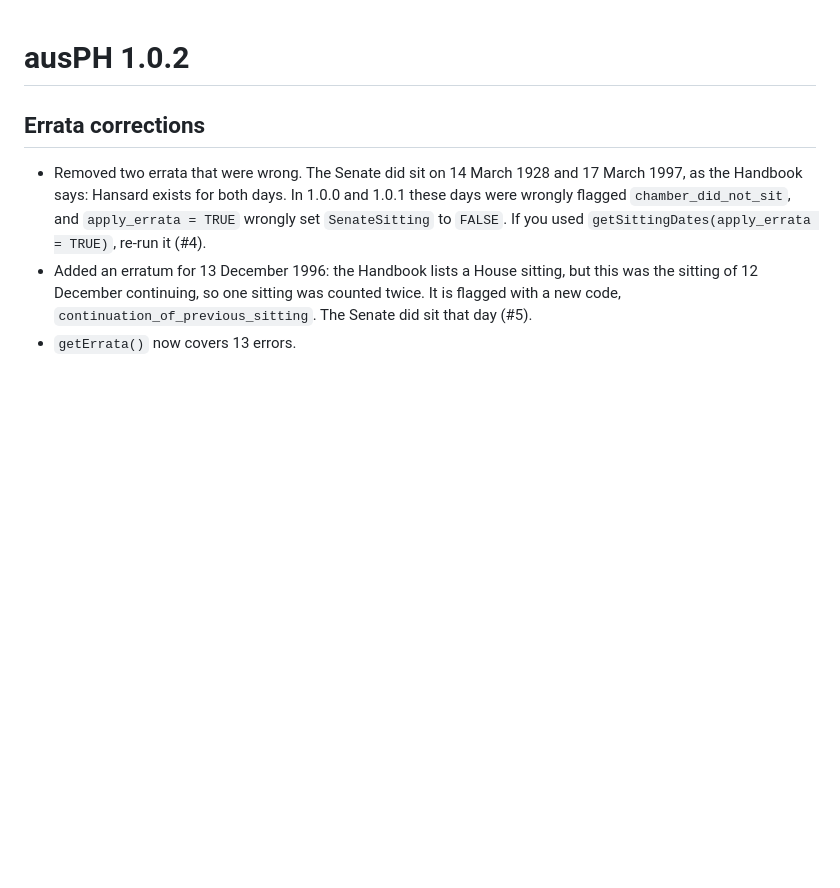
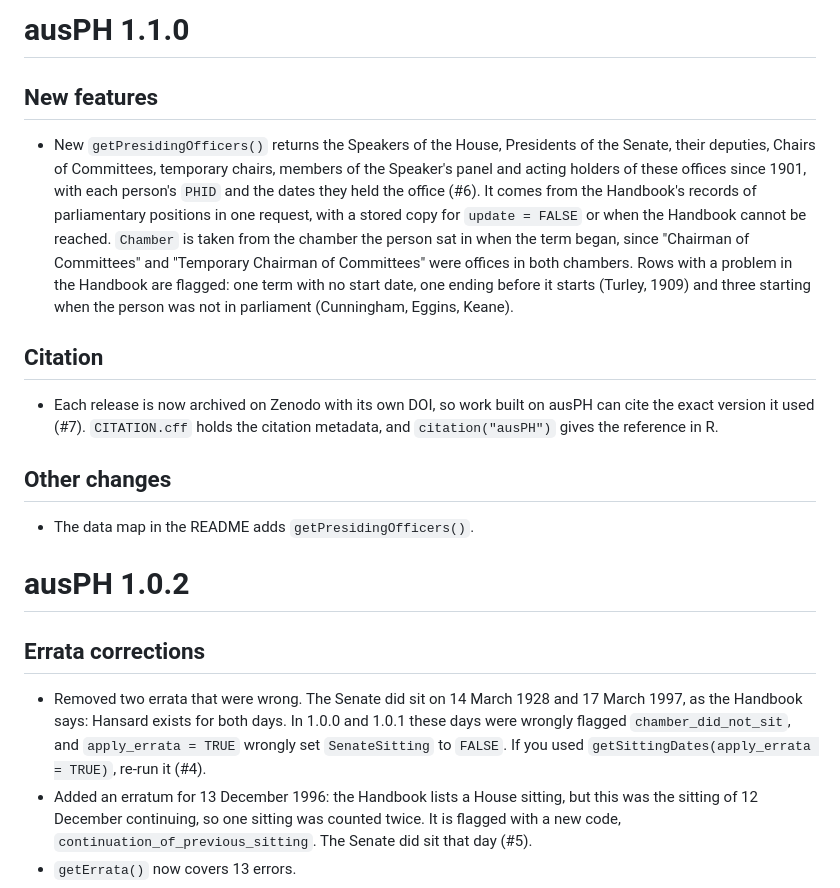
Before and after one commit to palesl/ausPH, a Markdown page: NEWS.md, the part around the change. Rendered like a GitHub page; blank space fills up the shorter version.

```diff
--- a/NEWS.md
+++ b/NEWS.md
@@ -1,3 +1,30 @@
+# ausPH 1.1.0
+
+## New features
+
+* New `getPresidingOfficers()` returns the Speakers of the House, Presidents
+  of the Senate, their deputies, Chairs of Committees, temporary chairs,
+  members of the Speaker's panel and acting holders of these offices since
+  1901, with each person's `PHID` and the dates they held the office (#6).
+  It comes from the Handbook's records of parliamentary positions in one
+  request, with a stored copy for `update = FALSE` or when the Handbook
+  cannot be reached. `Chamber` is taken from the chamber the person sat in
+  when the term began, since "Chairman of Committees" and "Temporary Chairman
+  of Committees" were offices in both chambers. Rows with a problem in the
+  Handbook are flagged: one term with no start date, one ending before it
+  starts (Turley, 1909) and three starting when the person was not in
+  parliament (Cunningham, Eggins, Keane).
+
+## Citation
+
+* Each release is now archived on Zenodo with its own DOI, so work built on
+  ausPH can cite the exact version it used (#7). `CITATION.cff` holds the
+  citation metadata, and `citation("ausPH")` gives the reference in R.
+
+## Other changes
+
+* The data map in the README adds `getPresidingOfficers()`.
+
 # ausPH 1.0.2
 
 ## Errata corrections
```
Also changed, not shown: README.md (+8 -4 lines), man/figures/data_map.png, 15 other files.
